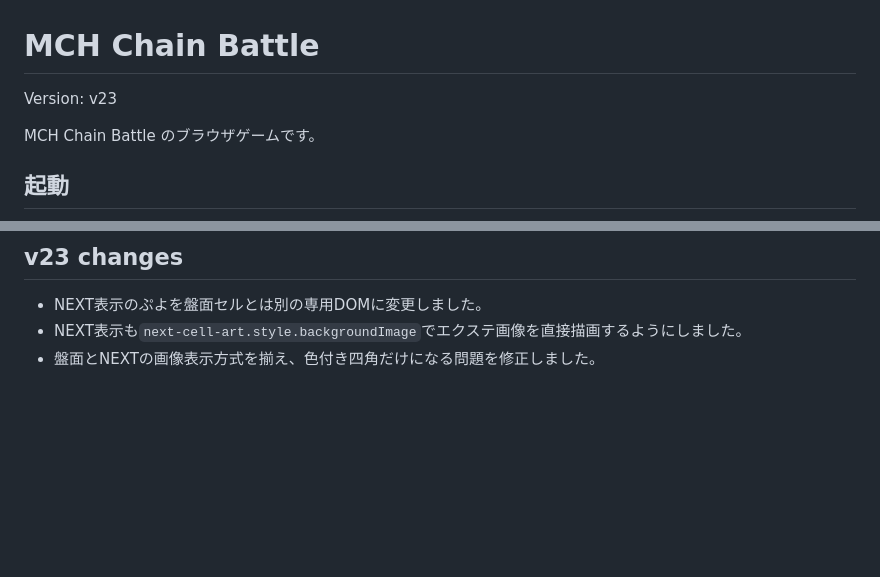
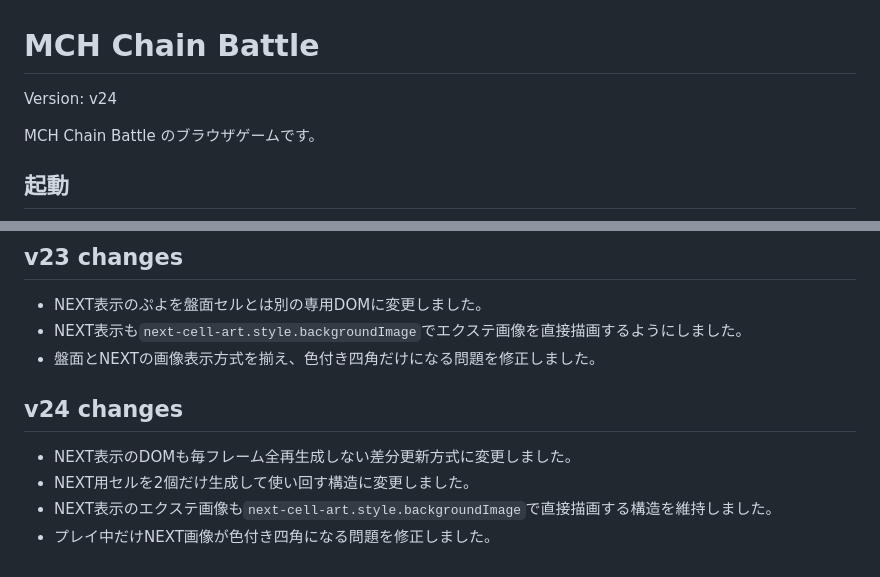
Before and after one commit to suibfh/mch-chain-battle, a Markdown page: README.md, 2 parts joined by grey strips. GitHub-like rendering; blank space fills up the shorter version.

```diff
--- a/README.md
+++ b/README.md
@@ -1,6 +1,6 @@
 # MCH Chain Battle
 
-Version: v23
+Version: v24
 
 MCH Chain Battle のブラウザゲームです。
 
@@ -141,3 +141,11 @@ assets/audio/win.mp3
 - NEXT表示のぷよを盤面セルとは別の専用DOMに変更しました。
 - NEXT表示も`next-cell-art.style.backgroundImage`でエクステ画像を直接描画するようにしました。
 - 盤面とNEXTの画像表示方式を揃え、色付き四角だけになる問題を修正しました。
+
+
+## v24 changes
+
+- NEXT表示のDOMも毎フレーム全再生成しない差分更新方式に変更しました。
+- NEXT用セルを2個だけ生成して使い回す構造に変更しました。
+- NEXT表示のエクステ画像も`next-cell-art.style.backgroundImage`で直接描画する構造を維持しました。
+- プレイ中だけNEXT画像が色付き四角になる問題を修正しました。
```
